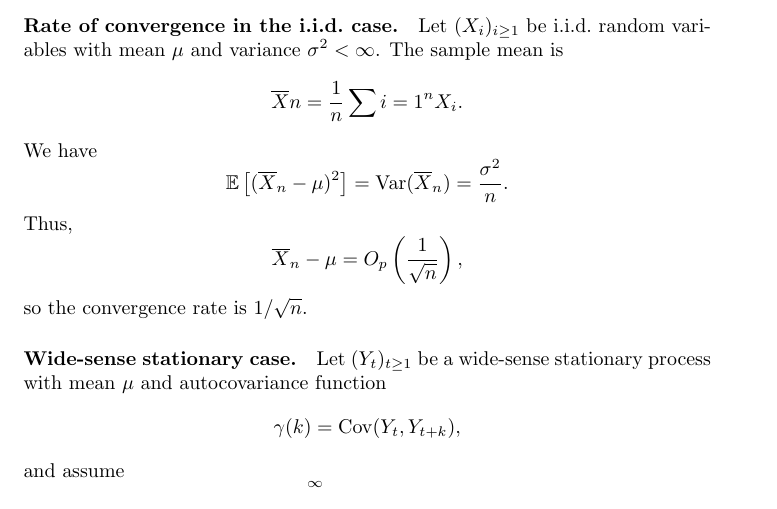
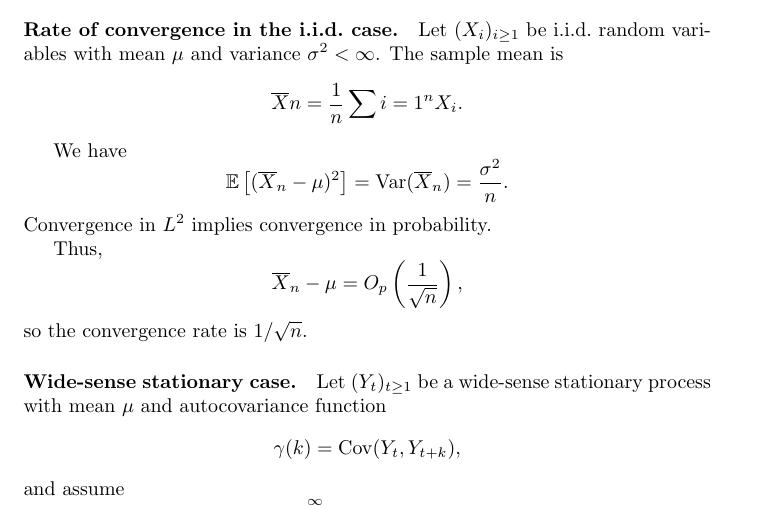
Before and after one commit to hpavy/tp_time_series_2, a LaTeX document (report.tex): part of page 1 of 4, cut so that both start at the same text. Compiled offline with pdfLaTeX.

Commit message:
Update report.tex

```diff
--- a/report.tex
+++ b/report.tex
@@ -12,12 +12,16 @@ The sample mean is
 \[
 \overline{X}n = \frac{1}{n}\sum{i=1}^n X_i.
 \]
+
 We have
 \[
 \mathbb{E}\left[(\overline{X}_n - \mu)^2\right]
 = \operatorname{Var}(\overline{X}_n)
 = \frac{\sigma^2}{n}.
 \]
+Convergence in $L^2$ implies convergence in probability.
+
+
 Thus,
 \[
 \overline{X}_n - \mu = O_p\left(\frac{1}{\sqrt{n}}\right),
```
Also changed, not shown: report.tex (1 more changed lines).
